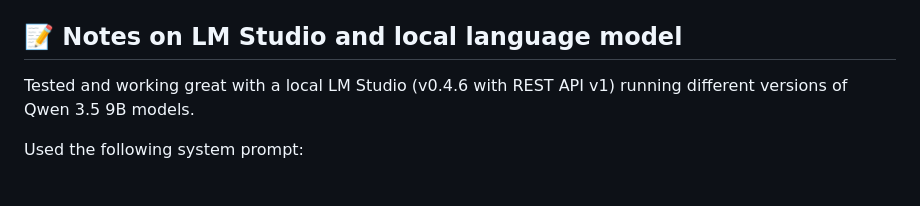
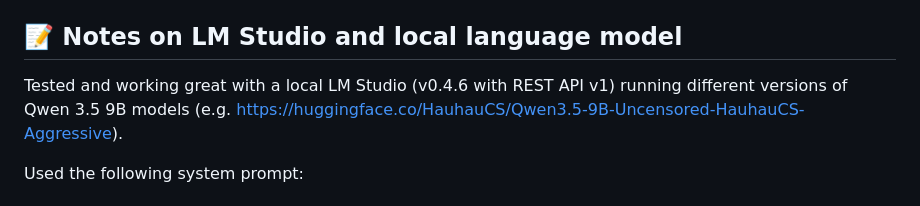
Before and after one commit to andswi/LCaptioner, a Markdown page: README.md, the part around the change. Rendered like a GitHub page.

```diff
--- a/README.md
+++ b/README.md
@@ -49,7 +49,7 @@ LCaptioner provides a simple internal API for interacting with the backend:
 - `POST /api/caption-single`: Process a single image.
 
 ## 📝 Notes on LM Studio and local language model
-Tested and working great with a local LM Studio (v0.4.6 with REST API v1) running different versions of Qwen 3.5 9B models.
+Tested and working great with a local LM Studio (v0.4.6 with REST API v1) running different versions of Qwen 3.5 9B models (e.g. https://huggingface.co/HauhauCS/Qwen3.5-9B-Uncensored-HauhauCS-Aggressive).
 
 Used the following system prompt:
 
```
